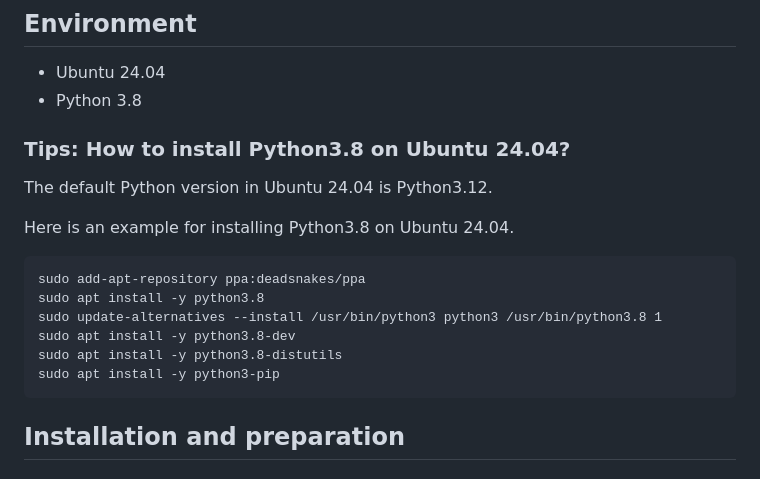
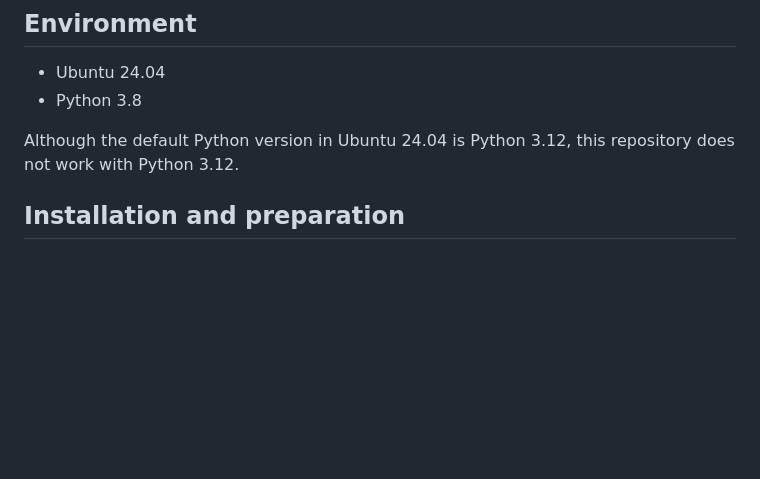
Before and after one commit to mlmachi/OSPAR_XDL, a Markdown page: README.md, the part around the change. Drawn GitHub-style; blank space fills up the shorter version.

````diff
--- a/README.md
+++ b/README.md
@@ -9,20 +9,7 @@ This repository provides a framework for editing automatically converted [chemic
 - Ubuntu 24.04
 - Python 3.8
 
-### Tips: How to install Python3.8 on Ubuntu 24.04?
-The default Python version in Ubuntu 24.04 is Python3.12.
-
-Here is an example for installing Python3.8 on Ubuntu 24.04.
-
-```
-sudo add-apt-repository ppa:deadsnakes/ppa
-sudo apt install -y python3.8
-sudo update-alternatives --install /usr/bin/python3 python3 /usr/bin/python3.8 1
-sudo apt install -y python3.8-dev
-sudo apt install -y python3.8-distutils
-sudo apt install -y python3-pip
-```
-
+Although the default Python version in Ubuntu 24.04 is Python 3.12, this repository does not work with Python 3.12.
 
 ## Installation and preparation
 
````
